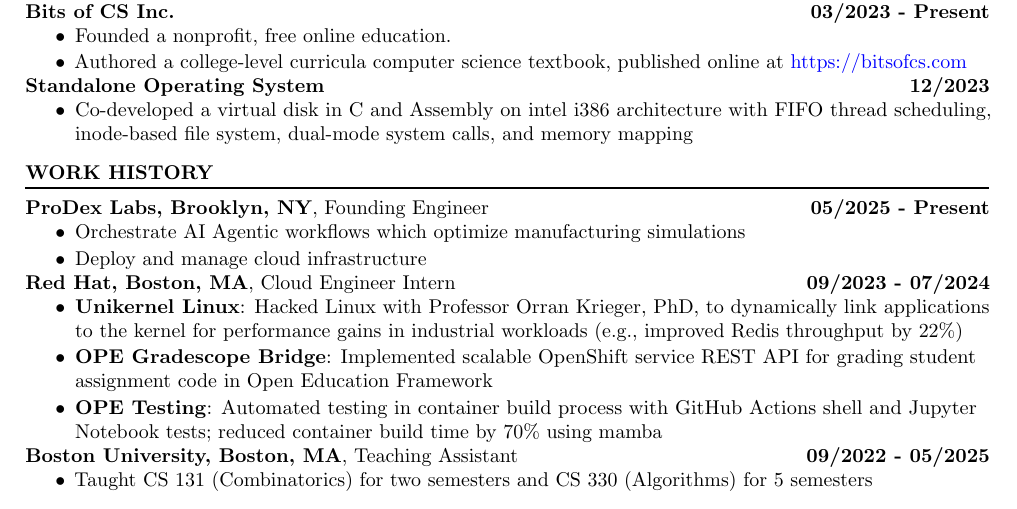
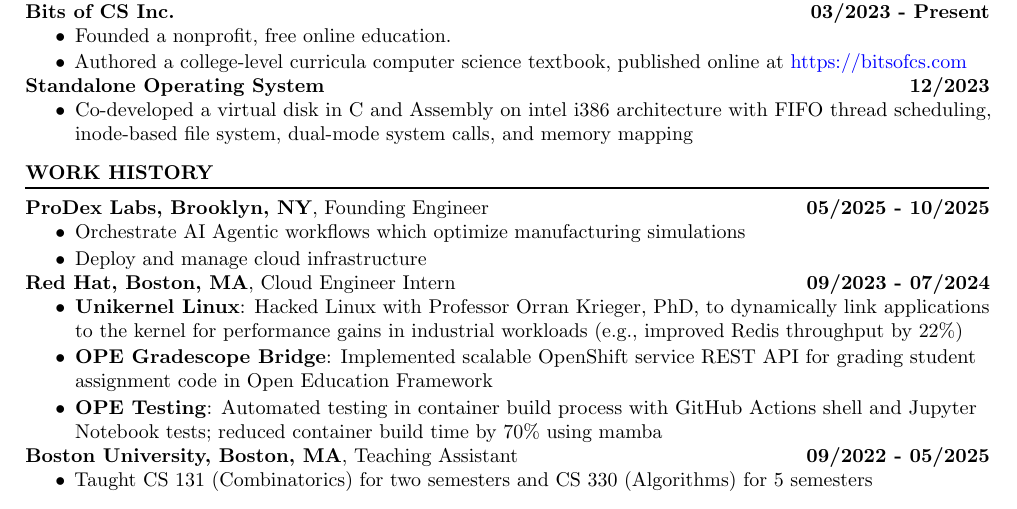
Before and after one commit to rkulskis/rkulskis.github.io, a LaTeX CV (cv/rossMikulskisResume.tex): part of the page, cut so that both start at the same text. Compiled offline with pdfLaTeX.

Commit message:
update: resume

```diff
--- a/cv/rossMikulskisResume.tex
+++ b/cv/rossMikulskisResume.tex
@@ -54,7 +54,7 @@
 
   % -----------WORK HISTORY-----------------
   \section{WORK HISTORY}
-  \workentry{ProDex Labs, Brooklyn, NY}{Founding Engineer}{05/2025 - Present}
+  \workentry{ProDex Labs, Brooklyn, NY}{Founding Engineer}{05/2025 - 10/2025}
   \begin{itemize}
   \item Orchestrate AI Agentic workflows which optimize manufacturing simulations
   \item Deploy and manage cloud infrastructure
```
Also changed, not shown: cv/rossMikulskisResume.pdf.
